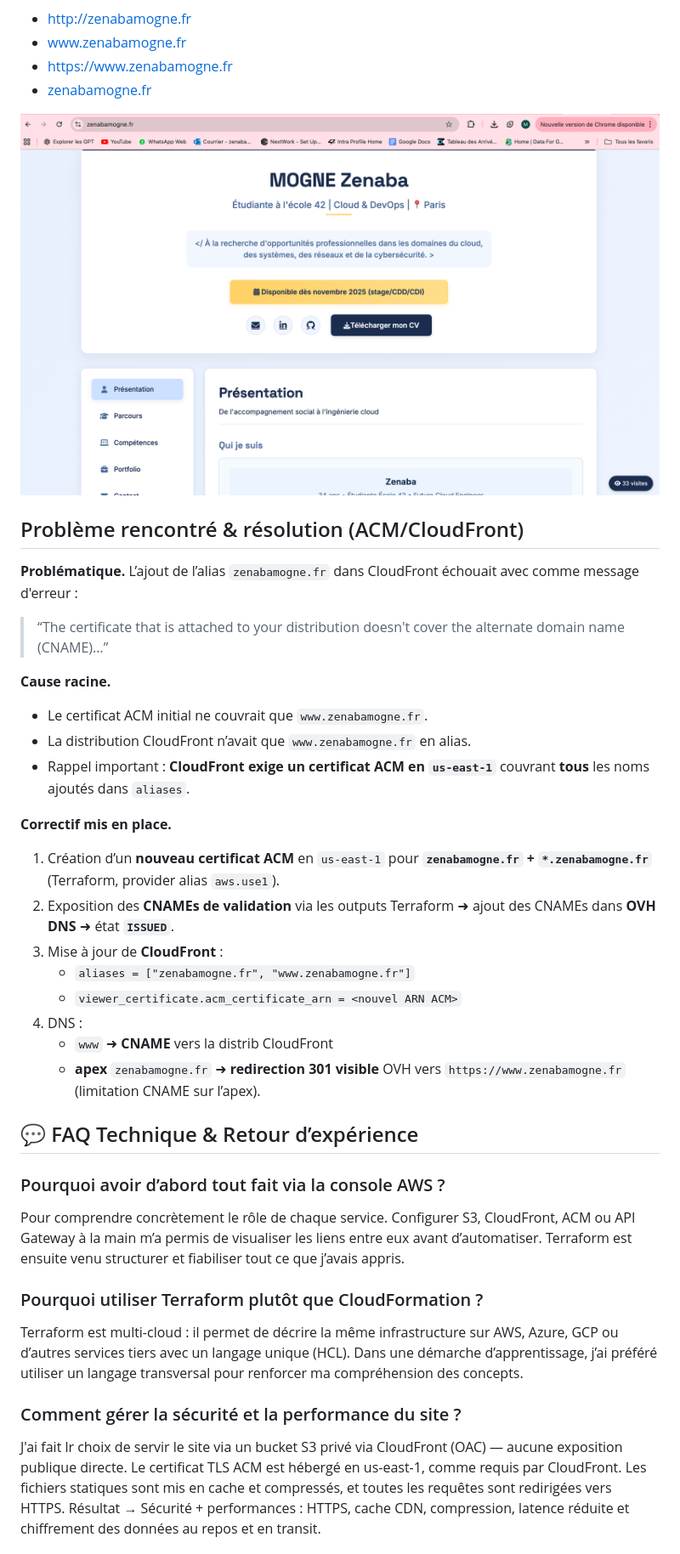
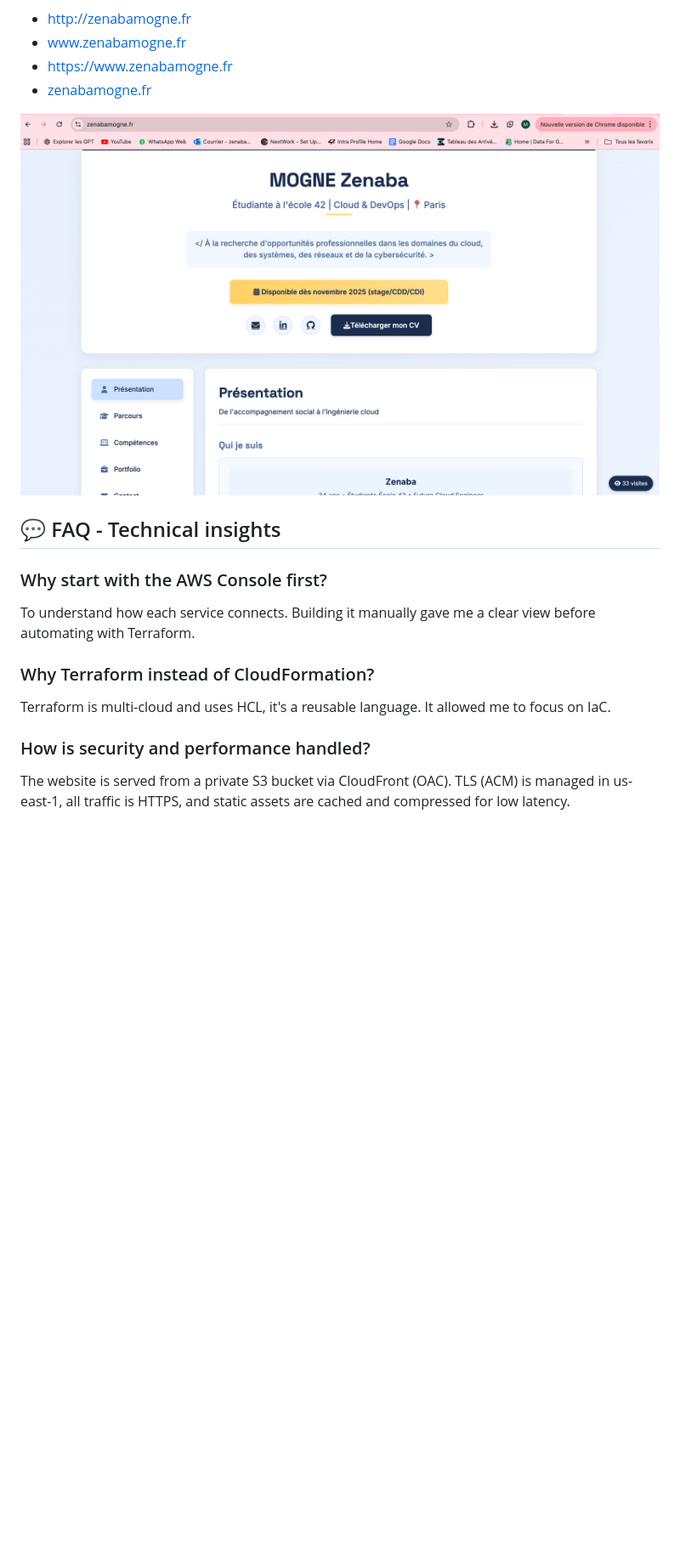
Before and after one commit to ZenabaNouriatte/Portfolio_AWS, a Markdown page: README.md, the part around one of its changes. Shown at 85% size. GitHub-like rendering; blank space fills up the shorter version.

```diff
--- a/README.md
+++ b/README.md
@@ -169,43 +178,20 @@ Un site hébergé sur AWS accessible à ces adresses :
 - [https://www.zenabamogne.fr](https://www.zenabamogne.fr)
 - [zenabamogne.fr](http://zenabamogne.fr)
 
-![Site déployé](Schema/site.png)
-
-## Problème rencontré & résolution (ACM/CloudFront)
-
-**Problématique.** L’ajout de l’alias `zenabamogne.fr` dans CloudFront échouait avec comme message d'erreur :
-> “The certificate that is attached to your distribution doesn't cover the alternate domain name (CNAME)…”
-
-**Cause racine.**
-- Le certificat ACM initial ne couvrait que `www.zenabamogne.fr`.
-- La distribution CloudFront n’avait que `www.zenabamogne.fr` en alias.
-- Rappel important : **CloudFront exige un certificat ACM en `us-east-1`** couvrant **tous** les noms ajoutés dans `aliases`.
-
-**Correctif mis en place.**
-1. Création d’un **nouveau certificat ACM** en `us-east-1` pour **`zenabamogne.fr` + `*.zenabamogne.fr`** (Terraform, provider alias `aws.use1`).
-2. Exposition des **CNAMEs de validation** via les outputs Terraform ➜ ajout des CNAMEs dans **OVH DNS** ➜ état **`ISSUED`**.
-3. Mise à jour de **CloudFront** :
-   - `aliases = ["zenabamogne.fr", "www.zenabamogne.fr"]`
-   - `viewer_certificate.acm_certificate_arn = <nouvel ARN ACM>`
-4. DNS :
-   - `www` ➜ **CNAME** vers la distrib CloudFront
-   - **apex** `zenabamogne.fr` ➜ **redirection 301 visible** OVH vers `https://www.zenabamogne.fr` (limitation CNAME sur l’apex).
+![Deployed website](Schema/site.png)
 
 
-## 💬 FAQ Technique & Retour d’expérience
+## 💬 FAQ - Technical insights
 
-### Pourquoi avoir d’abord tout fait via la console AWS ?
-Pour comprendre concrètement le rôle de chaque service.
-Configurer S3, CloudFront, ACM ou API Gateway à la main m’a permis de visualiser les liens entre eux avant d’automatiser.
-Terraform est ensuite venu structurer et fiabiliser tout ce que j’avais appris.
+### Why start with the AWS Console first?
+To understand how each service connects.
+Building it manually gave me a clear view before automating with Terraform.
 
-### Pourquoi utiliser Terraform plutôt que CloudFormation ?
-Terraform est multi-cloud : il permet de décrire la même infrastructure sur AWS, Azure, GCP ou d’autres services tiers avec un langage unique (HCL).
-Dans une démarche d’apprentissage, j’ai préféré utiliser un langage transversal pour renforcer ma compréhension des concepts.
+### Why Terraform instead of CloudFormation?
+Terraform is multi-cloud and uses HCL, it's a reusable language.
+It allowed me to focus on IaC.
 
-### Comment gérer la sécurité et la performance du site ?
-J'ai fait lr choix de servir le site via un bucket S3 privé via CloudFront (OAC) — aucune exposition publique directe.
-Le certificat TLS ACM est hébergé en us-east-1, comme requis par CloudFront.
-Les fichiers statiques sont mis en cache et compressés, et toutes les requêtes sont redirigées vers HTTPS.
-Résultat → Sécurité + performances : HTTPS, cache CDN, compression, latence réduite et chiffrement des données au repos et en transit.
+### How is security and performance handled?
+The website is served from a private S3 bucket via CloudFront (OAC).
+TLS (ACM) is managed in us-east-1, all traffic is HTTPS, and static assets are cached and compressed for low latency.
 
```
Also changed, not shown: other parts of README.md (+91 -83 lines).
